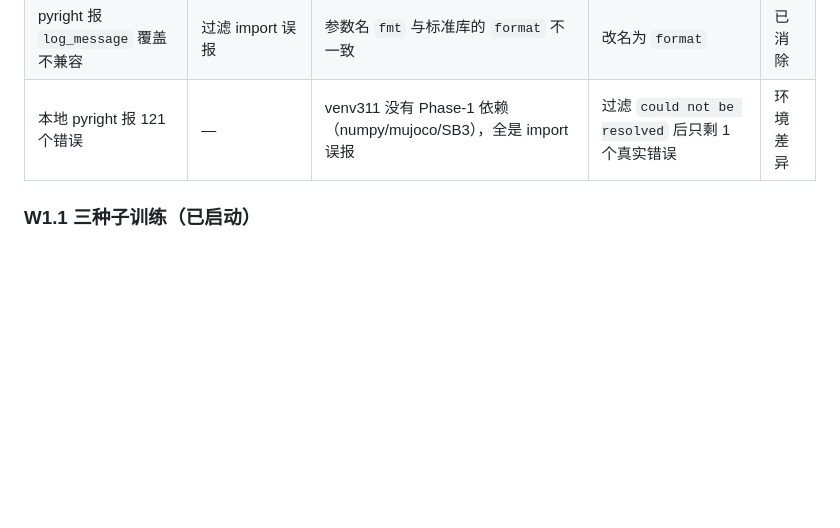
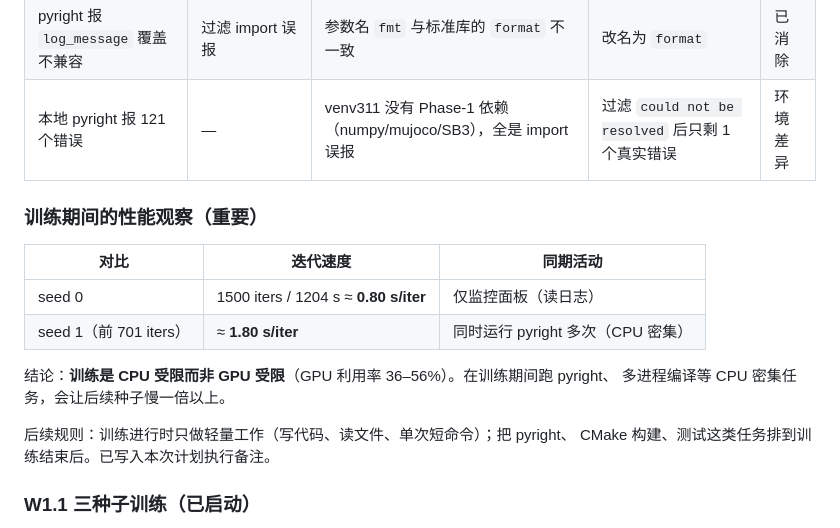
Before and after one commit to Anhao1314/Go2w-MoRA-navigation, a Markdown page: docs/journal/2026-10-23.md, the part around the change. Rendered like a GitHub page; blank space fills up the shorter version.

Commit message:
docs(journal): record the CPU-bound training finding
seed 0 ran 1500 iterations at 0.80 s/iter with only the log-reading
dashboard active; seed 1 dropped to 1.80 s/iter while pyright ran
concurrently. GPU utilisation stays at 36-56%, so the trainer is CPU-bound.
Rule going forward: no CPU-heavy work (pyright, CMake builds, tests) while a
seed is training.

```diff
--- a/docs/journal/2026-10-23.md
+++ b/docs/journal/2026-10-23.md
@@ -127,6 +127,19 @@
 | pyright 报 `log_message` 覆盖不兼容 | 过滤 import 误报 | 参数名 `fmt` 与标准库的 `format` 不一致 | 改名为 `format` | 已消除 |
 | 本地 pyright 报 121 个错误 | — | venv311 没有 Phase-1 依赖（numpy/mujoco/SB3），全是 import 误报 | 过滤 `could not be resolved` 后只剩 1 个真实错误 | 环境差异 |
 
+### 训练期间的性能观察（重要）
+
+| 对比 | 迭代速度 | 同期活动 |
+| --- | --- | --- |
+| seed 0 | 1500 iters / 1204 s ≈ **0.80 s/iter** | 仅监控面板（读日志） |
+| seed 1（前 701 iters） | ≈ **1.80 s/iter** | 同时运行 pyright 多次（CPU 密集） |
+
+结论：**训练是 CPU 受限而非 GPU 受限**（GPU 利用率 36–56%）。在训练期间跑 pyright、
+多进程编译等 CPU 密集任务，会让后续种子慢一倍以上。
+
+后续规则：训练进行时只做轻量工作（写代码、读文件、单次短命令）；把 pyright、
+CMake 构建、测试这类任务排到训练结束后。已写入本次计划执行备注。
+
 ### W1.1 三种子训练（已启动）
 
 - 命令：`scripts/train_locomotion.py --task Go2Loco-S1-Flat-Blind-v0 --headless --num_envs 2048 --max_iterations 1500 --seed {0,1,2}`
```
